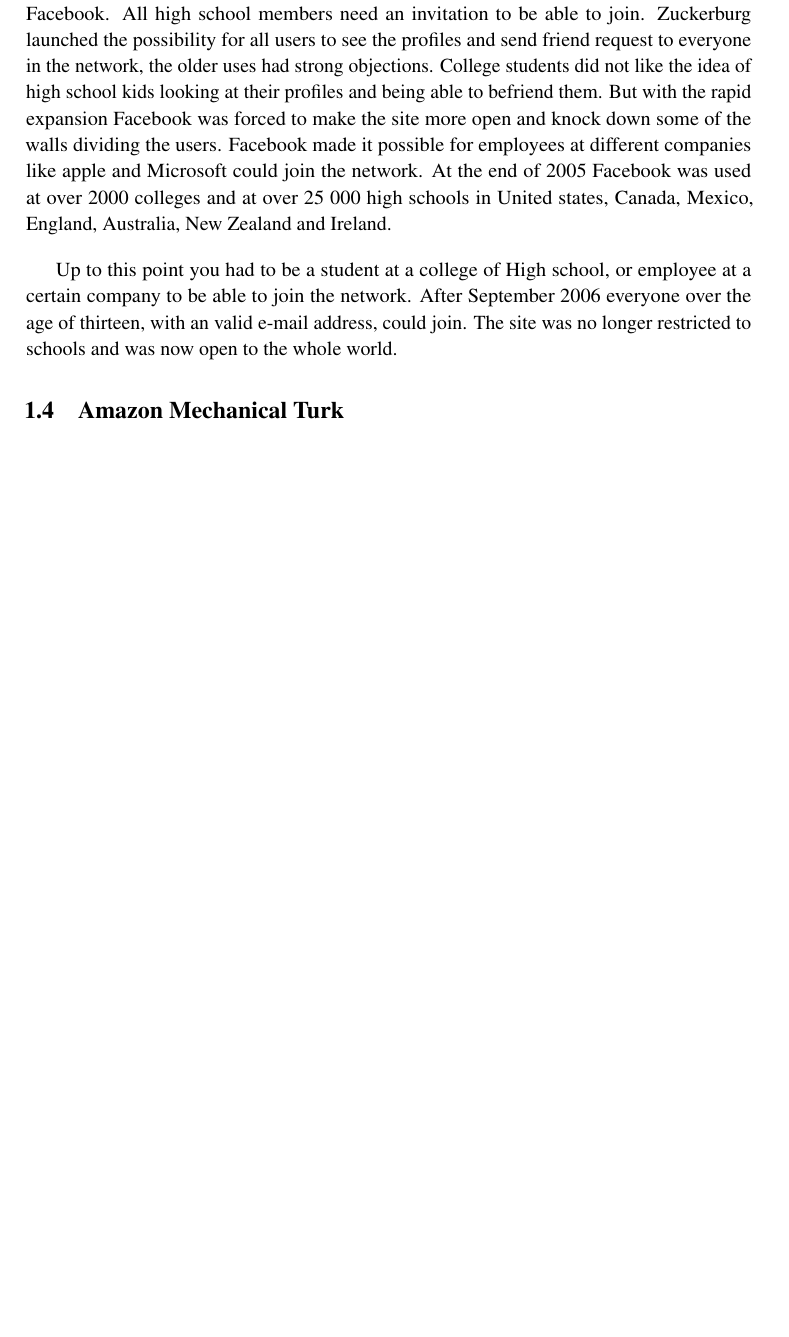
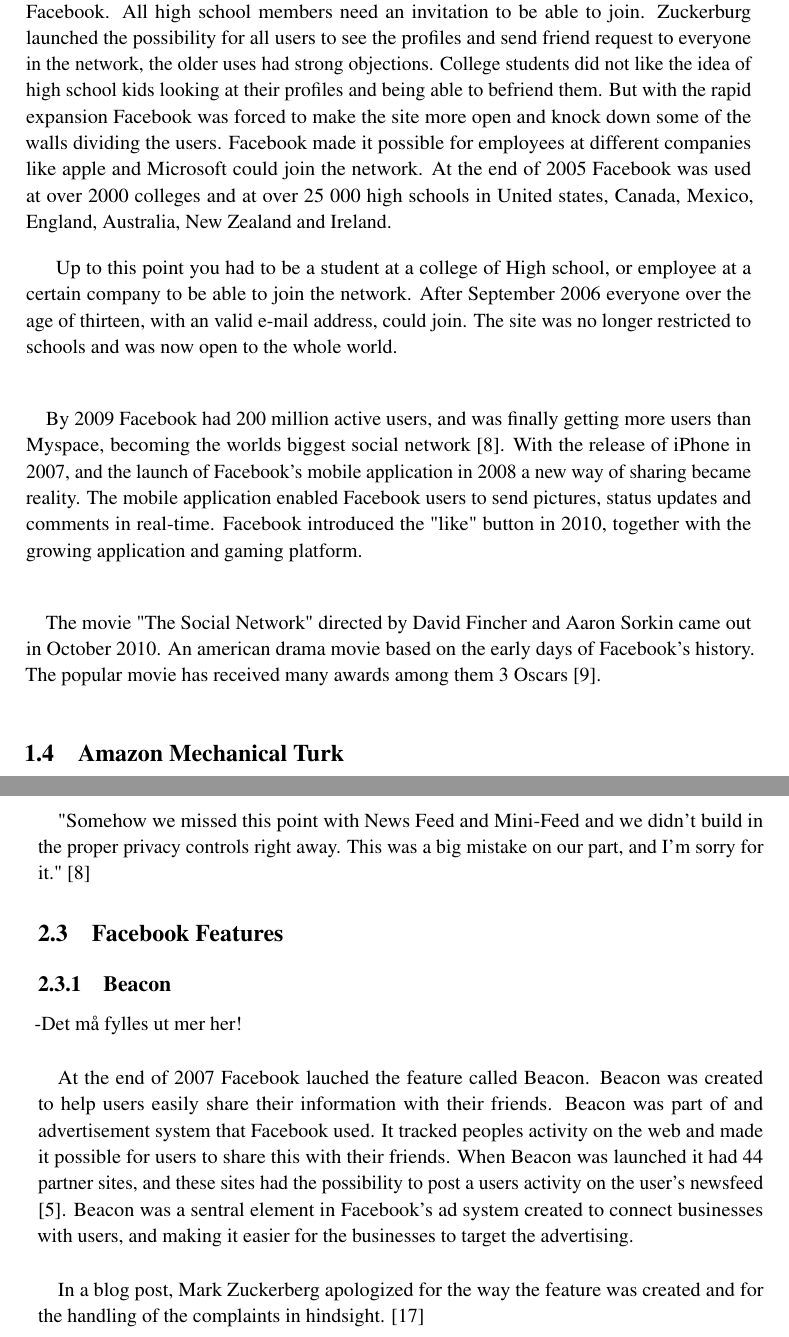
Before and after one commit to bloemend/Project, a LaTeX thesis (Project_report/main.tex, which reads Project_report/default_privacy_settings.tex, Project_report/references.bib, Project_report/related_work.tex): part of page 22 of 32 before the commit and two parts of pages 22 and 27 of 34 after it, the two joined at a grey line, cut so that both start at the same text, the shorter picture padded with empty space. Compiled offline with pdfLaTeX.

Commit message:
skrevet om facebook history og features

```diff
--- a/Project_report/default_privacy_settings.tex
+++ b/Project_report/default_privacy_settings.tex
@@ -53,3 +53,19 @@
 In general the privacy settings and restrictions that Facebook has have protected the users. They can easily change the setting and decide who can see what.
 
 “I think that understanding that there might not be any difference between what people are doing online and offline is something really important,” Zuckerberg said firmly. “People are online because it is a more efficient way of doing things.” A man in the audience asked Zuckerberg about some pictures of students drinking at an East Coast college, which, he claimed, had appeared on Facebook and had led to the expulsion of several students. “First of all, it’s pretty stupid if you put up pictures of you doing drugs on Facebook,” Zuckerberg said. “I think that that’s just sort of the deviant behavior on the very far end of the distribution. . . . I bet that those kids do not post pictures of them doing drugs on Facebook anymore.” He went on, “Obviously that’s a pretty shitty way to learn that, like, you’re not supposed to post pictures like that on Facebook, but, I mean, the fact that everyone here hears this and is kind of shocked means that more than just those few people learn from that mistake, right? And the system is going to reach an equilibrium that makes sense” \cite{MeMedia}.
+
+\paragraph{}
+"Somehow we missed this point with News Feed and Mini-Feed and we didn't build in the proper privacy controls right away. This was a big mistake on our part, and I'm sorry for it." \cite{FacebookStoryInceptionToIsp}
+
+
+\section{Facebook Features}\label{sec:facebook_features}
+
+\subsection{Beacon}
+-Det må fylles ut mer her!
+
+\paragraph{}
+At the end of 2007 Facebook lauched the feature called Beacon. Beacon was created to help users easily share their information with their friends. Beacon was part of and advertisement system that Facebook used. It tracked peoples activity on the web and made it possible for users to share this with their friends. When Beacon was launched it had 44 partner sites, and these sites had the possibility to post a users activity on the user's newsfeed \cite{BeaconWebsites}. Beacon was a sentral element in Facebook's ad system created to connect businesses with users, and making it easier for the businesses to target the advertising.
+
+\paragraph{}
+In a blog post, Mark Zuckerberg apologized for the way the feature was created and for the handling of the complaints in hindsight.
+\cite{Beacon}
--- a/Project_report/references.bib
+++ b/Project_report/references.bib
@@ -97,0 +113 @@
+@online{TheSocialNetwork,
--- a/Project_report/related_work.tex
+++ b/Project_report/related_work.tex
@@ -45,6 +45,11 @@
 
 Up to this point you had to be a student at a college of High school, or employee at a certain company to be able to join the network. After September 2006 everyone over the age of thirteen, with an valid e-mail address, could join. The site was no longer restricted to schools and was now open to the whole world.
 
+\paragraph{}
+By 2009 Facebook had 200 million active users, and was finally getting more users than Myspace, becoming the worlds biggest social network \cite{FacebookStoryInceptionToIsp}. With the release of iPhone in 2007, and the launch of Facebook's mobile application in 2008 a new way of sharing became reality. The mobile application enabled Facebook users to send pictures, status updates and comments in real-time. Facebook introduced the "like" button in 2010, together with the growing application and gaming platform.
+
+\paragraph{}
+The movie "The Social Network" directed by David Fincher and Aaron Sorkin came out in October 2010. An american drama movie based on the early days of Facebook's history. The popular movie has received many awards among them 3 Oscars \cite{TheSocialNetwork}.
 
 \section{Amazon Mechanical Turk}
 \paragraph{}
```
Also changed, not shown: Project_report/main.bbl, Project_report/main.pdf, Project_report/references.bib (33 more changed lines), 15 other files.
